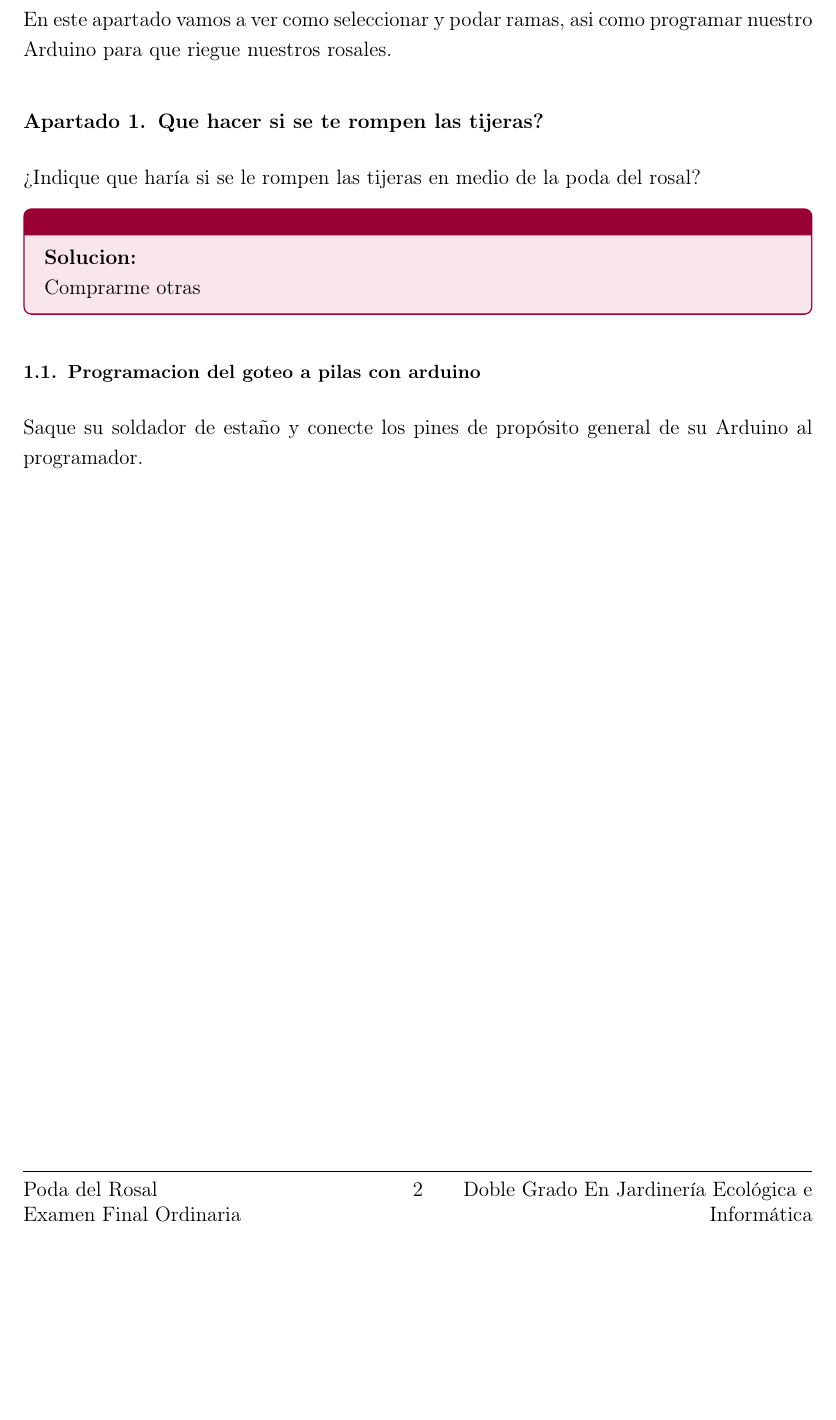
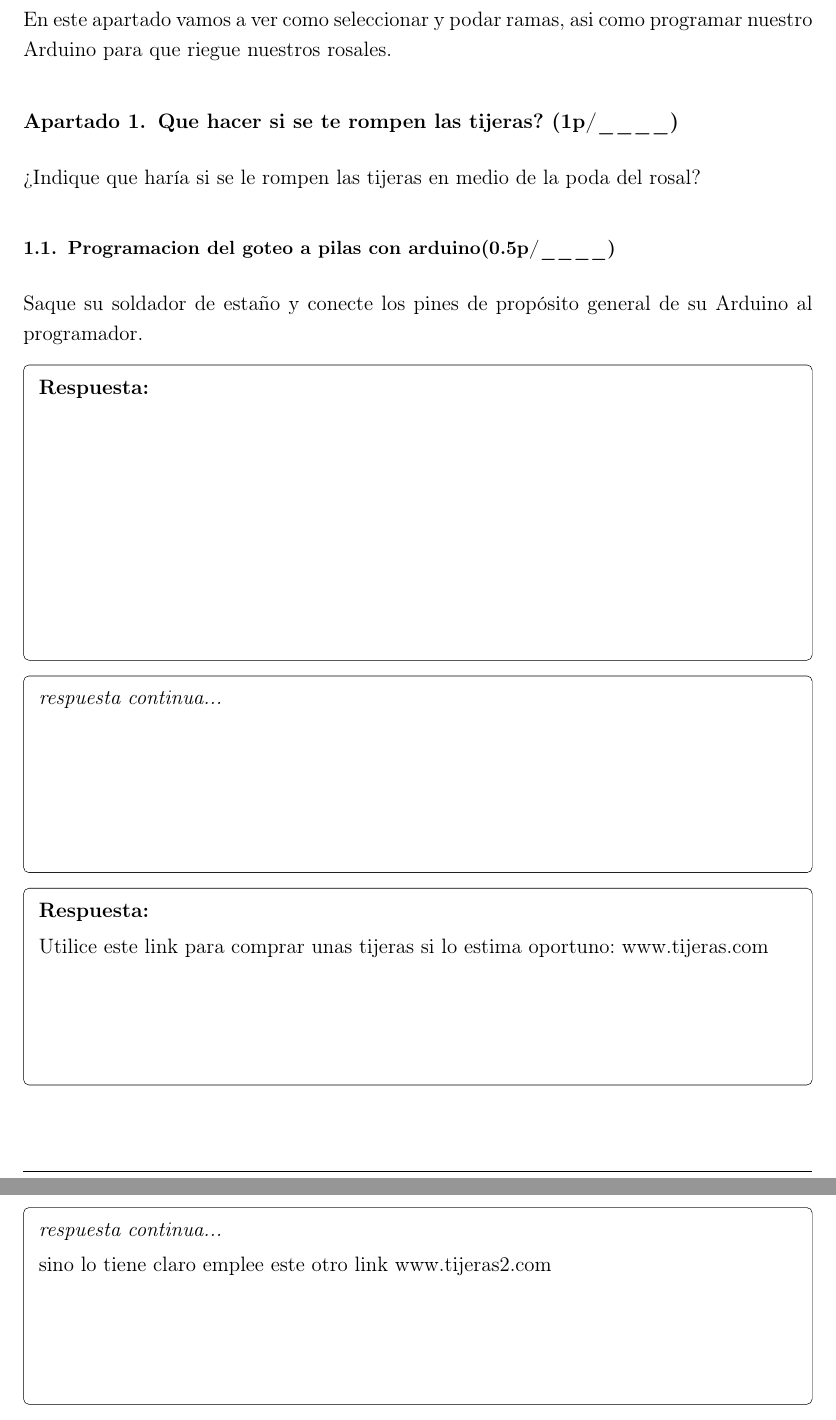
Before and after one commit to jmaronas/LatexExamTemplate, a LaTeX problem sheet (example.tex): part of page 2 of 2 before the commit and two parts of pages 2 and 3 of 3 after it, the two joined at a grey line, cut so that both start at the same text, the shorter picture padded with empty space. Compiled offline with pdfLaTeX.

Commit message:
Update example.tex
update example with new answer box

```diff
--- a/example.tex
+++ b/example.tex
@@ -1,5 +1,5 @@
 \documentclass[12pt,a4paper]{article}
-\usepackage[solution]{examen}
+\usepackage[]{examen}
 
 % ===== Configuración del examen =====
 \setexamtitle{Poda del Rosal}
@@ -24,13 +24,22 @@
 
 En este apartado vamos a ver como seleccionar y podar ramas, asi como programar nuestro Arduino para que riegue nuestros rosales.
 
-\subsection{Que hacer si se te rompen las tijeras?}
+\subsection{Que hacer si se te rompen las tijeras? \nota{1p}}
 ¿Indique que haría si se le rompen las tijeras en medio de la poda del rosal?
 
 \solution{Comprarme otras}
 
-\subsubsection{Programacion del goteo a pilas con arduino}
+\subsubsection{Programacion del goteo a pilas con arduino\nota{0.5p}}
 
 Saque su soldador de estaño y conecte los pines de propósito general de su Arduino al programador.
 
+\answerbox{6}
+
+\answerbox[\textit{respuesta continua...}]{4}
+
+\answerbox{4}[Utilice este link para comprar unas tijeras si lo estima oportuno: www.tijeras.com]
+
+\answerbox[\textit{respuesta continua...}]{4}[sino lo tiene claro emplee este otro link www.tijeras2.com]
+
+
 \end{document}
```
